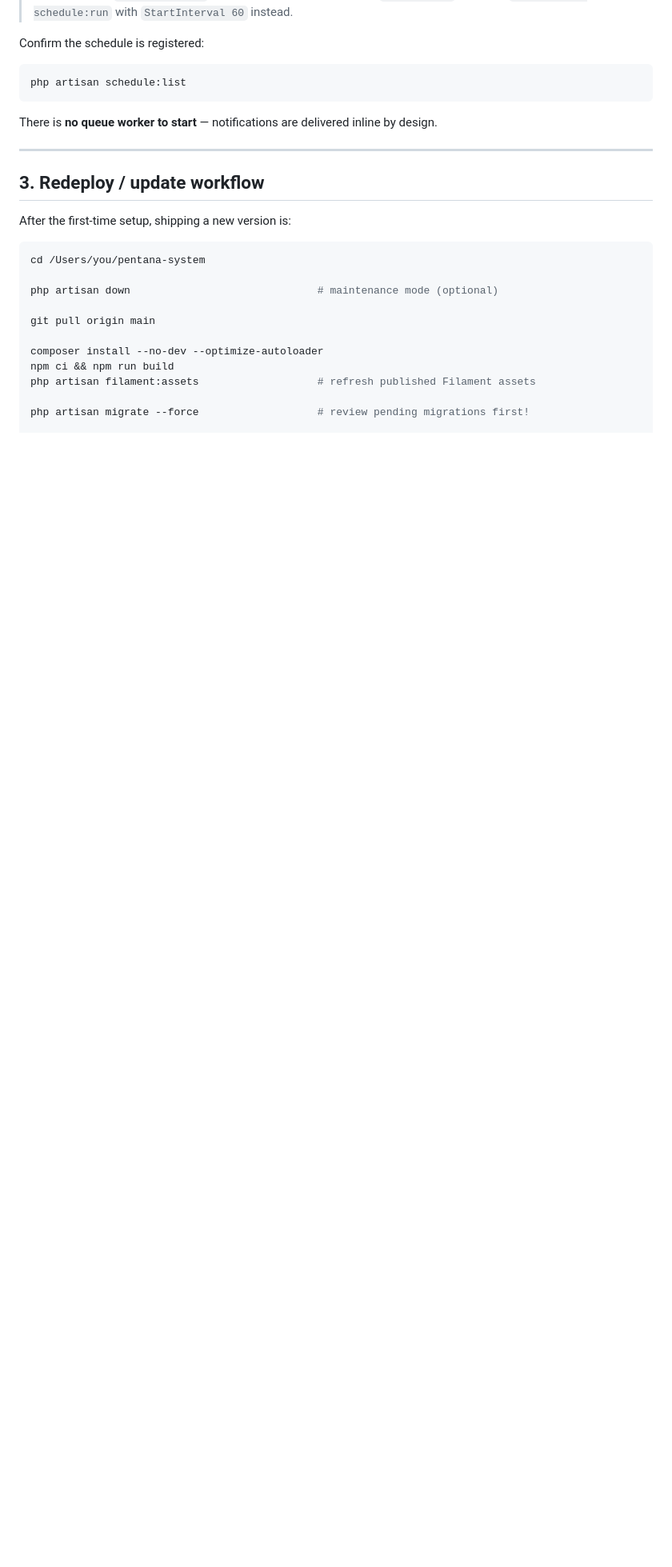
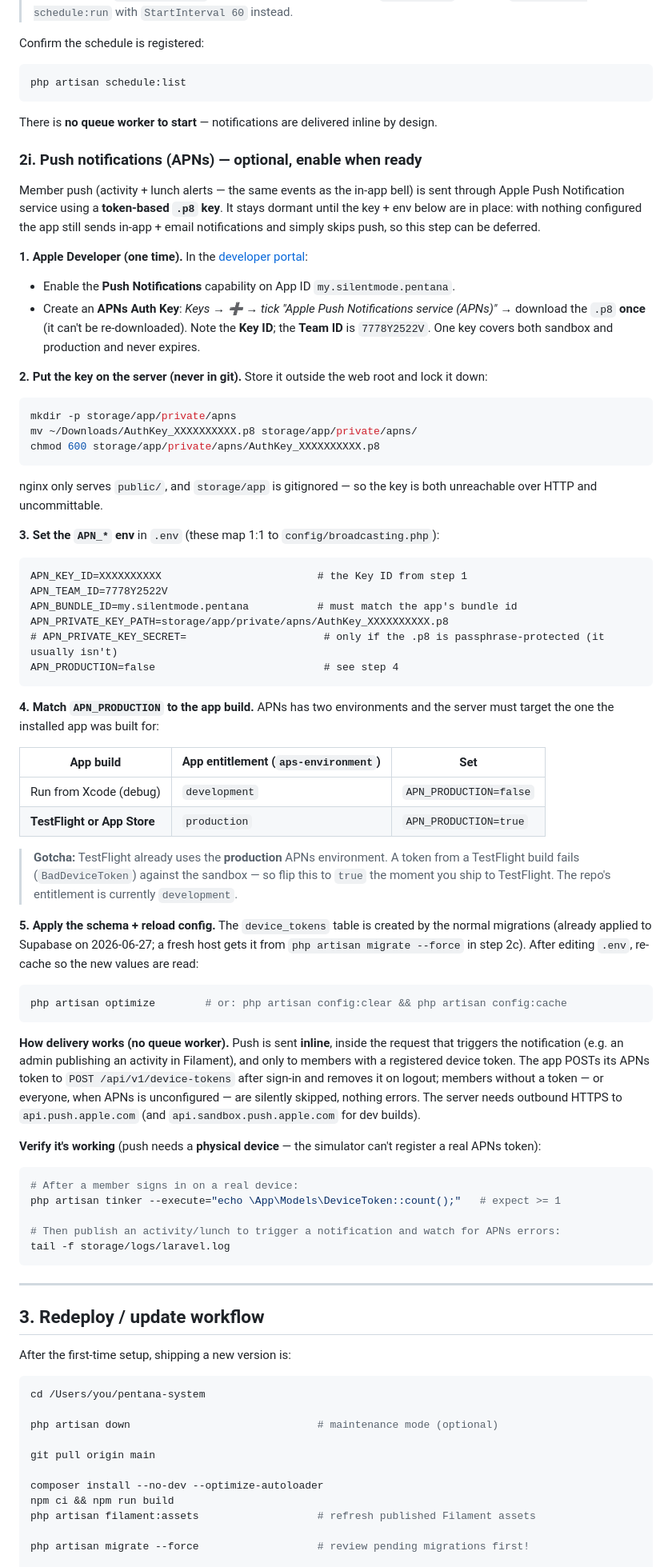
Before and after one commit to fahmi-dzulqarnain/pentana-system, a Markdown page: DEPLOYMENT.md, the part around one of its changes. Shown at 80% size. GitHub-like rendering; blank space fills up the shorter version.

Commit message:
docs: deployment guide section for push notifications (APNs)
Add step 2i covering the APNs .p8 key, APN_* env, the
sandbox/production (TestFlight) gotcha, and verification; note
push in stack facts, .env template, follow-ups, and the security
checklist.

Co-Authored-By: Claude Opus 4.8 <noreply@anthropic.com>

````diff
--- a/DEPLOYMENT.md
+++ b/DEPLOYMENT.md
@@ -270,6 +278,62 @@ php artisan schedule:list
 
 There is **no queue worker to start** — notifications are delivered inline by design.
 
+### 2i. Push notifications (APNs) — optional, enable when ready
+
+Member push (activity + lunch alerts — the same events as the in-app bell) is sent through Apple Push Notification service using a **token-based `.p8` key**. It stays dormant until the key + env below are in place: with nothing configured the app still sends in-app + email notifications and simply skips push, so this step can be deferred.
+
+**1. Apple Developer (one time).** In the [developer portal](https://developer.apple.com/account):
+- Enable the **Push Notifications** capability on App ID `my.silentmode.pentana`.
+- Create an **APNs Auth Key**: *Keys → ➕ → tick "Apple Push Notifications service (APNs)"* → download the `.p8` **once** (it can't be re-downloaded). Note the **Key ID**; the **Team ID** is `7778Y2522V`. One key covers both sandbox and production and never expires.
+
+**2. Put the key on the server (never in git).** Store it outside the web root and lock it down:
+
+```bash
+mkdir -p storage/app/private/apns
+mv ~/Downloads/AuthKey_XXXXXXXXXX.p8 storage/app/private/apns/
+chmod 600 storage/app/private/apns/AuthKey_XXXXXXXXXX.p8
+```
+
+nginx only serves `public/`, and `storage/app` is gitignored — so the key is both unreachable over HTTP and uncommittable.
+
+**3. Set the `APN_*` env** in `.env` (these map 1:1 to `config/broadcasting.php`):
+
+```dotenv
+APN_KEY_ID=XXXXXXXXXX                         # the Key ID from step 1
+APN_TEAM_ID=7778Y2522V
+APN_BUNDLE_ID=my.silentmode.pentana           # must match the app's bundle id
+APN_PRIVATE_KEY_PATH=storage/app/private/apns/AuthKey_XXXXXXXXXX.p8
+# APN_PRIVATE_KEY_SECRET=                      # only if the .p8 is passphrase-protected (it usually isn't)
+APN_PRODUCTION=false                           # see step 4
+```
+
+**4. Match `APN_PRODUCTION` to the app build.** APNs has two environments and the server must target the one the installed app was built for:
+
+| App build | App entitlement (`aps-environment`) | Set |
+|-----------|-------------------------------------|-----|
+| Run from Xcode (debug) | `development` | `APN_PRODUCTION=false` |
+| **TestFlight or App Store** | `production` | `APN_PRODUCTION=true` |
+
+> **Gotcha:** TestFlight already uses the **production** APNs environment. A token from a TestFlight build fails (`BadDeviceToken`) against the sandbox — so flip this to `true` the moment you ship to TestFlight. The repo's entitlement is currently `development`.
+
+**5. Apply the schema + reload config.** The `device_tokens` table is created by the normal migrations (already applied to Supabase on 2026‑06‑27; a fresh host gets it from `php artisan migrate --force` in step 2c). After editing `.env`, re-cache so the new values are read:
+
+```bash
+php artisan optimize        # or: php artisan config:clear && php artisan config:cache
+```
+
+**How delivery works (no queue worker).** Push is sent **inline**, inside the request that triggers the notification (e.g. an admin publishing an activity in Filament), and only to members with a registered device token. The app POSTs its APNs token to `POST /api/v1/device-tokens` after sign-in and removes it on logout; members without a token — or everyone, when APNs is unconfigured — are silently skipped, nothing errors. The server needs outbound HTTPS to `api.push.apple.com` (and `api.sandbox.push.apple.com` for dev builds).
+
+**Verify it's working** (push needs a **physical device** — the simulator can't register a real APNs token):
+
+```bash
+# After a member signs in on a real device:
+php artisan tinker --execute="echo \App\Models\DeviceToken::count();"   # expect >= 1
+
+# Then publish an activity/lunch to trigger a notification and watch for APNs errors:
+tail -f storage/logs/laravel.log
+```
+
 ---
 
 ## 3. Redeploy / update workflow
````
Also changed, not shown: other parts of DEPLOYMENT.md (+10 -0 lines).
